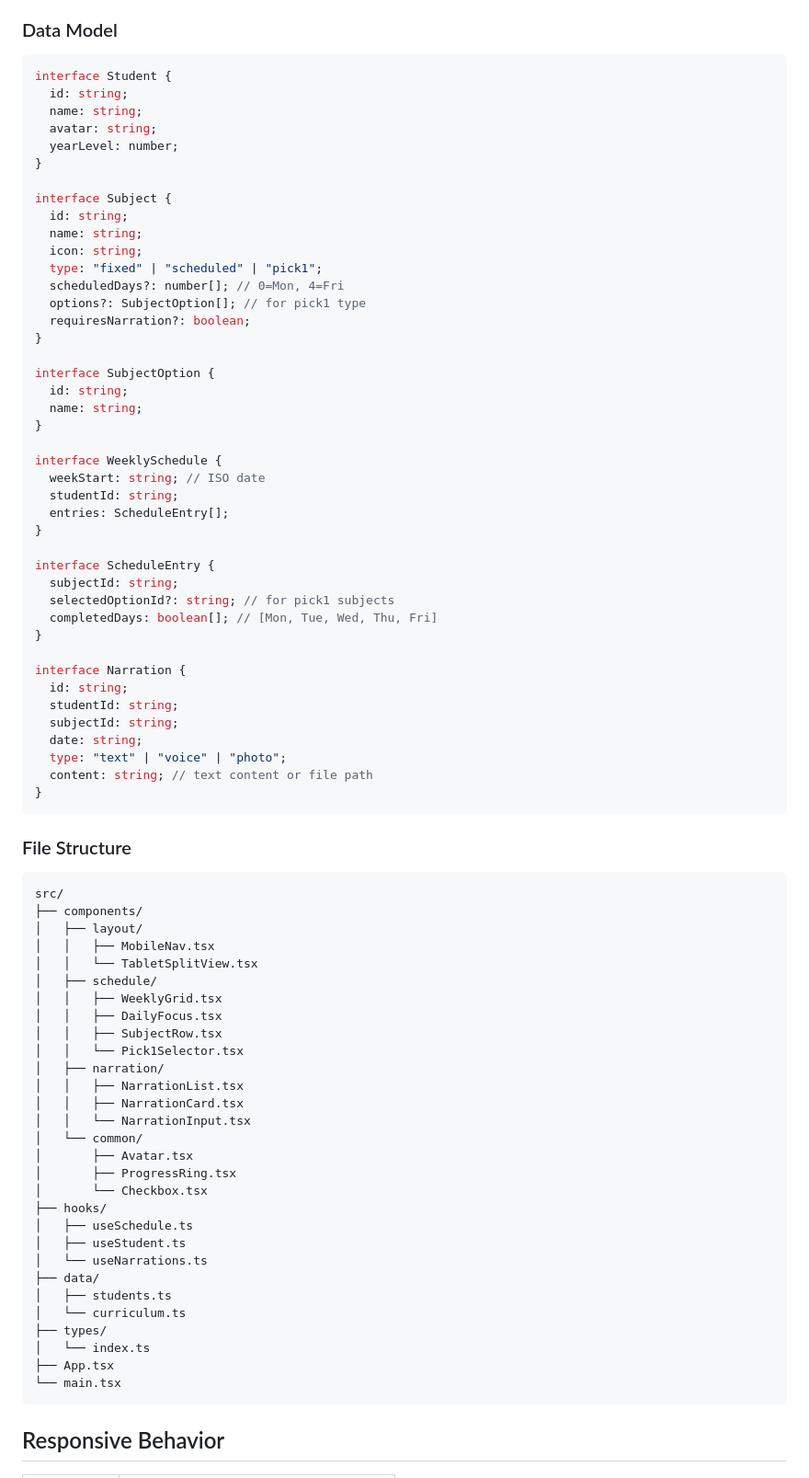
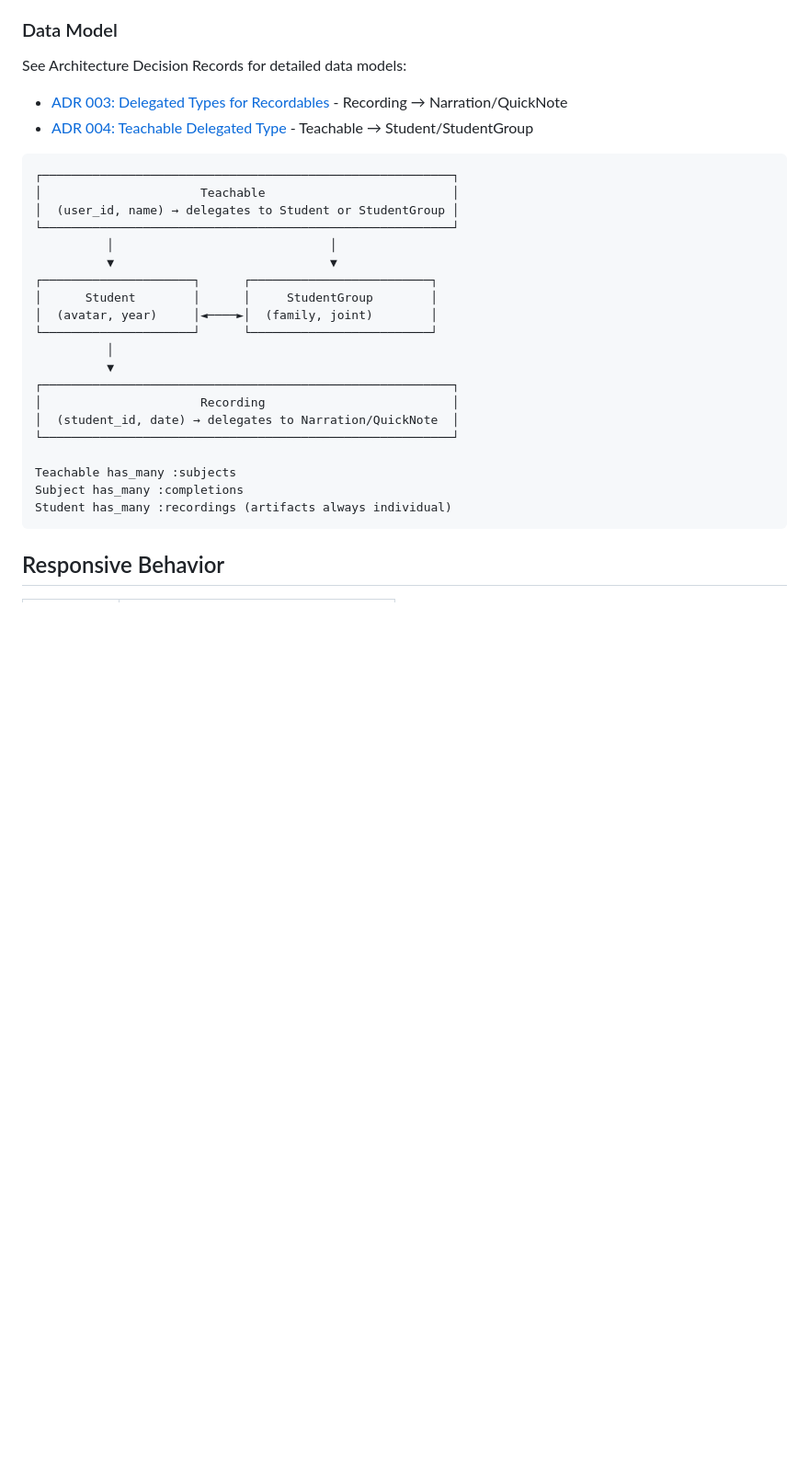
Before and after one commit to zainfathoni/homeschooling, a Markdown page: docs/PRODUCT_VISION.md, the part around one of its changes. Shown at 92% size. GitHub-like rendering; blank space fills up the shorter version.

Commit message:
Update PRODUCT_VISION with Learning Contexts and reference documents
- Add Learning Contexts section (Individual, Family Study, Joint Tutoring)
- Update data model to reference ADRs 003 and 004
- Remove outdated TypeScript interfaces and React file structure
- Add Reference Documents section linking to example PDFs

Amp-Thread-ID: https://ampcode.com/threads/T-019c12e4-da71-719f-9eaf-620293d5f19e
Co-authored-by: Amp <amp@ampcode.com>

````diff
--- a/docs/PRODUCT_VISION.md
+++ b/docs/PRODUCT_VISION.md
@@ -143,83 +161,32 @@ Quick Notes capture day-level context like:
 
 ### Data Model
 
-```typescript
-interface Student {
-  id: string;
-  name: string;
-  avatar: string;
-  yearLevel: number;
-}
+See Architecture Decision Records for detailed data models:
 
-interface Subject {
-  id: string;
-  name: string;
-  icon: string;
-  type: "fixed" | "scheduled" | "pick1";
-  scheduledDays?: number[]; // 0=Mon, 4=Fri
-  options?: SubjectOption[]; // for pick1 type
-  requiresNarration?: boolean;
-}
+- [ADR 003: Delegated Types for Recordables](decisions/003-delegated-types-for-recordables.md) - Recording → Narration/QuickNote
+- [ADR 004: Teachable Delegated Type](decisions/004-teachable-delegated-type.md) - Teachable → Student/StudentGroup
 
-interface SubjectOption {
-  id: string;
-  name: string;
-}
+```
+┌─────────────────────────────────────────────────────────┐
+│                      Teachable                          │
+│  (user_id, name) → delegates to Student or StudentGroup │
+└─────────────────────────────────────────────────────────┘
+          │                              │
+          ▼                              ▼
+┌─────────────────────┐      ┌─────────────────────────┐
+│      Student        │      │     StudentGroup        │
+│  (avatar, year)     │◄────►│  (family, joint)        │
+└─────────────────────┘      └─────────────────────────┘
+          │
+          ▼
+┌─────────────────────────────────────────────────────────┐
+│                      Recording                          │
+│  (student_id, date) → delegates to Narration/QuickNote  │
+└─────────────────────────────────────────────────────────┘
 
-interface WeeklySchedule {
-  weekStart: string; // ISO date
-  studentId: string;
-  entries: ScheduleEntry[];
-}
-
-interface ScheduleEntry {
-  subjectId: string;
-  selectedOptionId?: string; // for pick1 subjects
-  completedDays: boolean[]; // [Mon, Tue, Wed, Thu, Fri]
-}
-
-interface Narration {
-  id: string;
-  studentId: string;
-  subjectId: string;
-  date: string;
-  type: "text" | "voice" | "photo";
-  content: string; // text content or file path
-}
-```
-
-### File Structure
-
-```txt
-src/
-├── components/
-│   ├── layout/
-│   │   ├── MobileNav.tsx
-│   │   └── TabletSplitView.tsx
-│   ├── schedule/
-│   │   ├── WeeklyGrid.tsx
-│   │   ├── DailyFocus.tsx
-│   │   ├── SubjectRow.tsx
-│   │   └── Pick1Selector.tsx
-│   ├── narration/
-│   │   ├── NarrationList.tsx
-│   │   ├── NarrationCard.tsx
-│   │   └── NarrationInput.tsx
-│   └── common/
-│       ├── Avatar.tsx
-│       ├── ProgressRing.tsx
-│       └── Checkbox.tsx
-├── hooks/
-│   ├── useSchedule.ts
-│   ├── useStudent.ts
-│   └── useNarrations.ts
-├── data/
-│   ├── students.ts
-│   └── curriculum.ts
-├── types/
-│   └── index.ts
-├── App.tsx
-└── main.tsx
+Teachable has_many :subjects
+Subject has_many :completions
+Student has_many :recordings (artifacts always individual)
 ```
 
 ## Responsive Behavior
````
Also changed, not shown: other parts of docs/PRODUCT_VISION.md (+31 -4 lines), docs/decisions/004-teachable-delegated-type.md (+18 -18 lines).
